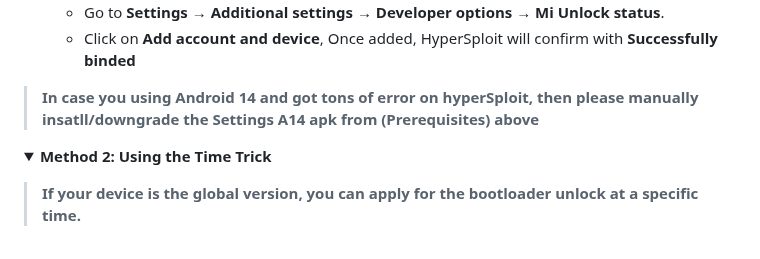
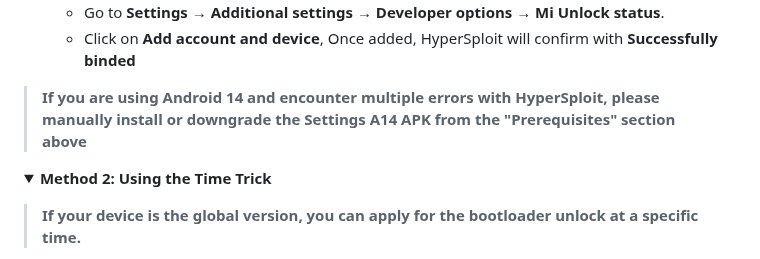
Before and after one commit to ArKT-7/ArKT-Guides, a Markdown page: Xiaomi-unlock-bootloader-en.md, the part around the change. Rendered like a GitHub page; folded sections open.

```diff
--- a/Xiaomi-unlock-bootloader-en.md
+++ b/Xiaomi-unlock-bootloader-en.md
@@ -62,7 +62,7 @@
   - Follow the on-screen instructions in the **HyperSploit** window. When asked to **attempt to bind account** :
     - Go to **Settings → Additional settings → Developer options → Mi Unlock status**.
     - Click on **Add account and device**, Once added, HyperSploit will confirm with **Successfully binded**
-  > **In case you using Android 14 and got tons of error on hyperSploit, then please manually insatll/downgrade the Settings A14 apk from (Prerequisites) above**
+  > **If you are using Android 14 and encounter multiple errors with HyperSploit, please manually install or downgrade the Settings A14 APK from the "Prerequisites" section above**
 
   </details>
 
```
